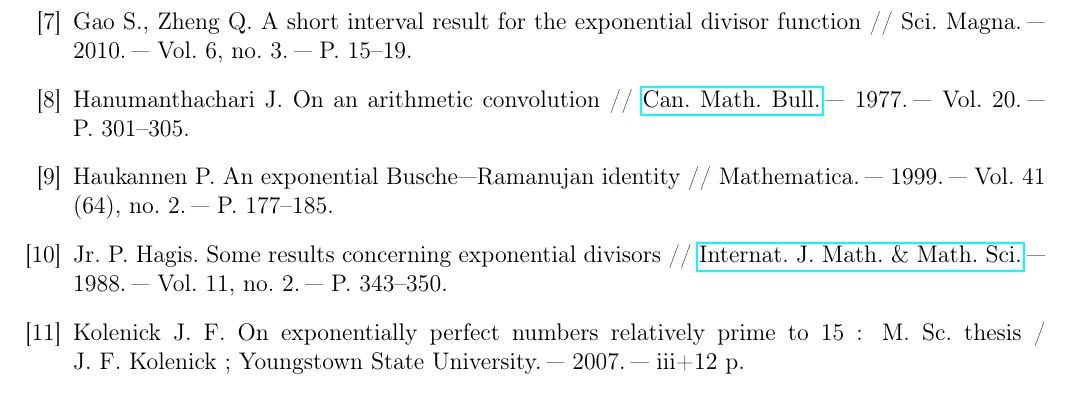
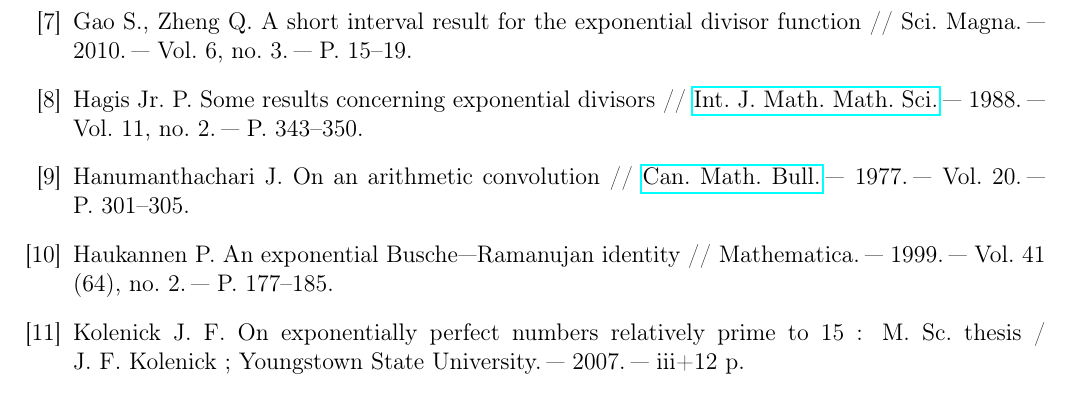
Before and after one commit to Bodigrim/expdiv-bibliography, a LaTeX document (bibliography.tex): part of page 1 of 3, cut so that both start at the same text. Compiled offline with pdfLaTeX.

Commit message:
Update bibliography.tex

```diff
--- a/bibliography.tex
+++ b/bibliography.tex
@@ -90,6 +90,15 @@
 \newblock Vol.~6, no.~3. \BibDash
 \newblock P.~15--19.
 
+\bibitem{hagis1988}
+\selectlanguageifdefined{english}
+\BibEmph{{Hagis Jr.}~P.} Some results concerning exponential divisors~//
+  \href{http://dx.doi.org/10.1155/S0161171288000407}{\BibEmph{Int. J. Math.
+  Math. Sci.}} \BibDash
+\newblock 1988. \BibDash
+\newblock Vol.~11, no.~2. \BibDash
+\newblock P.~343--350.
+
 \bibitem{hanumanthachari1977}
 \selectlanguageifdefined{english}
 \BibEmph{Hanumanthachari~J.} On an arithmetic convolution~//
@@ -106,15 +115,6 @@
 \newblock 1999. \BibDash
 \newblock Vol. 41 (64), no.~2. \BibDash
 \newblock P.~177--185.
-
-\bibitem{hagis1988}
-\selectlanguageifdefined{english}
-\BibEmph{Jr.~P.~Hagis}. Some results concerning exponential divisors~//
-  \href{http://dx.doi.org/10.1155/S0161171288000407}{\BibEmph{Internat. J.
-  Math. \& Math. Sci.}} \BibDash
-\newblock 1988. \BibDash
-\newblock Vol.~11, no.~2. \BibDash
-\newblock P.~343--350.
 
 \bibitem{kolenick2007}
 \selectlanguageifdefined{english}
```
